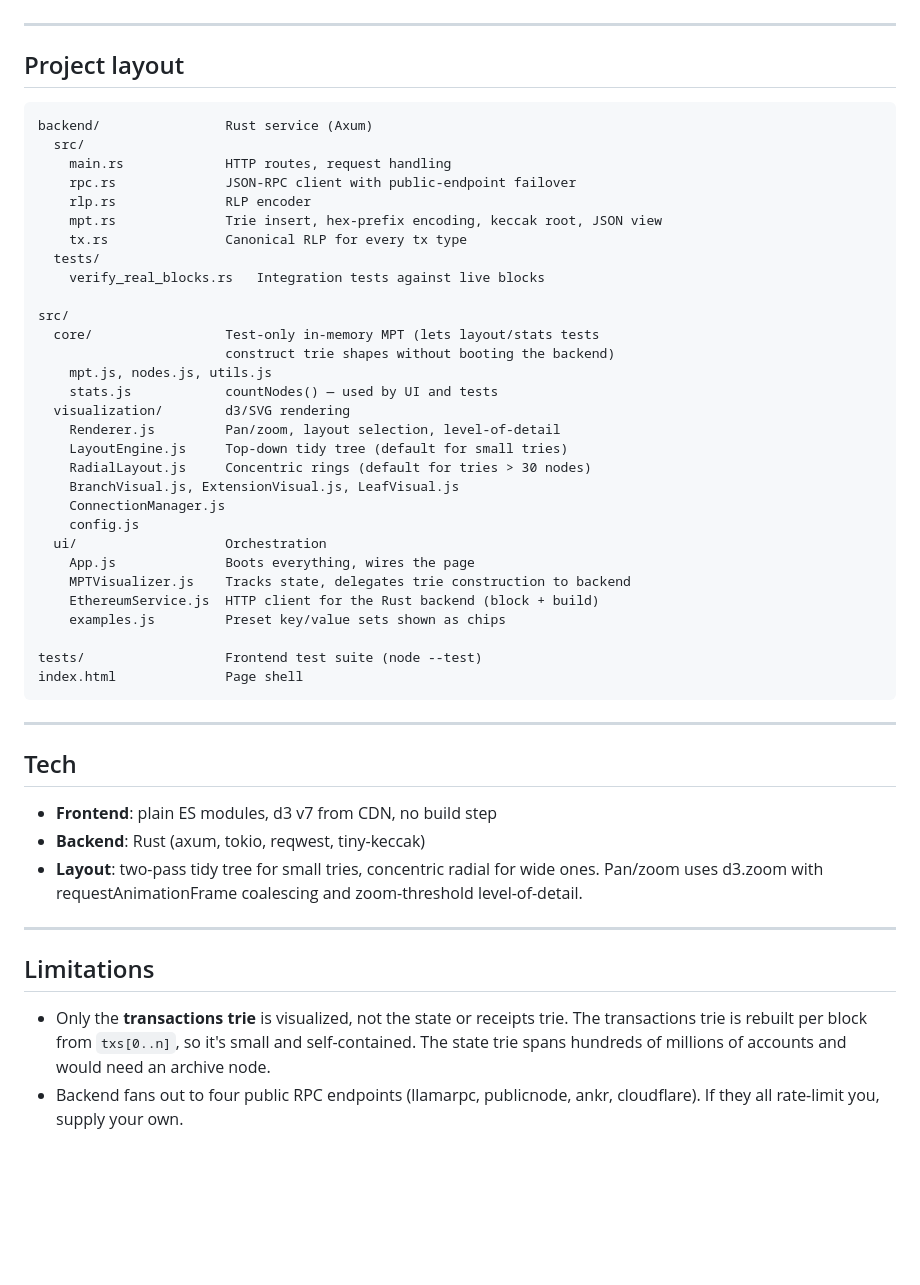
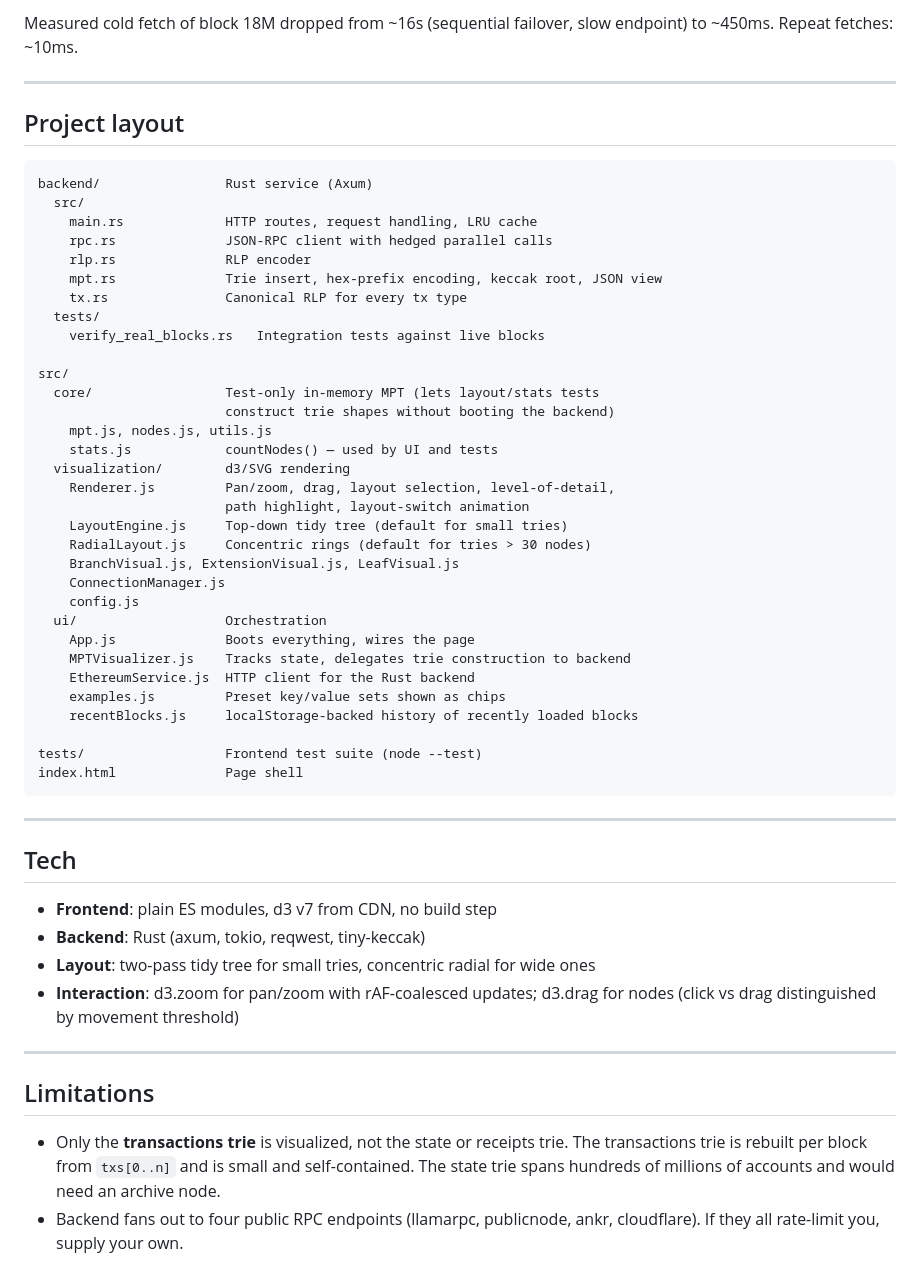
Before and after one commit to medaymann/mpt-visualizer, a Markdown page: README.md, the part around one of its changes. Drawn GitHub-style; blank space fills up the shorter version.

````diff
--- a/README.md
+++ b/README.md
@@ -74,3 +104,5 @@ real bytes that hashed to a real value.
+Measured cold fetch of block 18M dropped from ~16s (sequential
+failover, slow endpoint) to ~450ms. Repeat fetches: ~10ms.
 
 ---
 
@@ -79,8 +111,8 @@ real bytes that hashed to a real value.
 ```
 backend/                Rust service (Axum)
   src/
-    main.rs             HTTP routes, request handling
-    rpc.rs              JSON-RPC client with public-endpoint failover
+    main.rs             HTTP routes, request handling, LRU cache
+    rpc.rs              JSON-RPC client with hedged parallel calls
     rlp.rs              RLP encoder
     mpt.rs              Trie insert, hex-prefix encoding, keccak root, JSON view
     tx.rs               Canonical RLP for every tx type
@@ -93,7 +125,8 @@ src/
     mpt.js, nodes.js, utils.js
     stats.js            countNodes() — used by UI and tests
   visualization/        d3/SVG rendering
-    Renderer.js         Pan/zoom, layout selection, level-of-detail
+    Renderer.js         Pan/zoom, drag, layout selection, level-of-detail,
+                        path highlight, layout-switch animation
     LayoutEngine.js     Top-down tidy tree (default for small tries)
     RadialLayout.js     Concentric rings (default for tries > 30 nodes)
     BranchVisual.js, ExtensionVisual.js, LeafVisual.js
@@ -102,8 +135,9 @@ src/
   ui/                   Orchestration
     App.js              Boots everything, wires the page
     MPTVisualizer.js    Tracks state, delegates trie construction to backend
-    EthereumService.js  HTTP client for the Rust backend (block + build)
+    EthereumService.js  HTTP client for the Rust backend
     examples.js         Preset key/value sets shown as chips
+    recentBlocks.js     localStorage-backed history of recently loaded blocks
 
 tests/                  Frontend test suite (node --test)
 index.html              Page shell
@@ -116,16 +150,17 @@ index.html              Page shell
 - **Frontend**: plain ES modules, d3 v7 from CDN, no build step
 - **Backend**: Rust (axum, tokio, reqwest, tiny-keccak)
 - **Layout**: two-pass tidy tree for small tries, concentric radial for
-  wide ones. Pan/zoom uses d3.zoom with requestAnimationFrame
-  coalescing and zoom-threshold level-of-detail.
+  wide ones
+- **Interaction**: d3.zoom for pan/zoom with rAF-coalesced updates;
+  d3.drag for nodes (click vs drag distinguished by movement threshold)
 
 ---
 
 ## Limitations
 
-- Only the **transactions trie** is visualized, not the state or receipts
-  trie. The transactions trie is rebuilt per block from `txs[0..n]`, so
-  it's small and self-contained. The state trie spans hundreds of
-  millions of accounts and would need an archive node.
+- Only the **transactions trie** is visualized, not the state or
+  receipts trie. The transactions trie is rebuilt per block from
+  `txs[0..n]` and is small and self-contained. The state trie spans
+  hundreds of millions of accounts and would need an archive node.
 - Backend fans out to four public RPC endpoints (llamarpc, publicnode,
   ankr, cloudflare). If they all rate-limit you, supply your own.
````
Also changed, not shown: other parts of README.md (+52 -22 lines).
